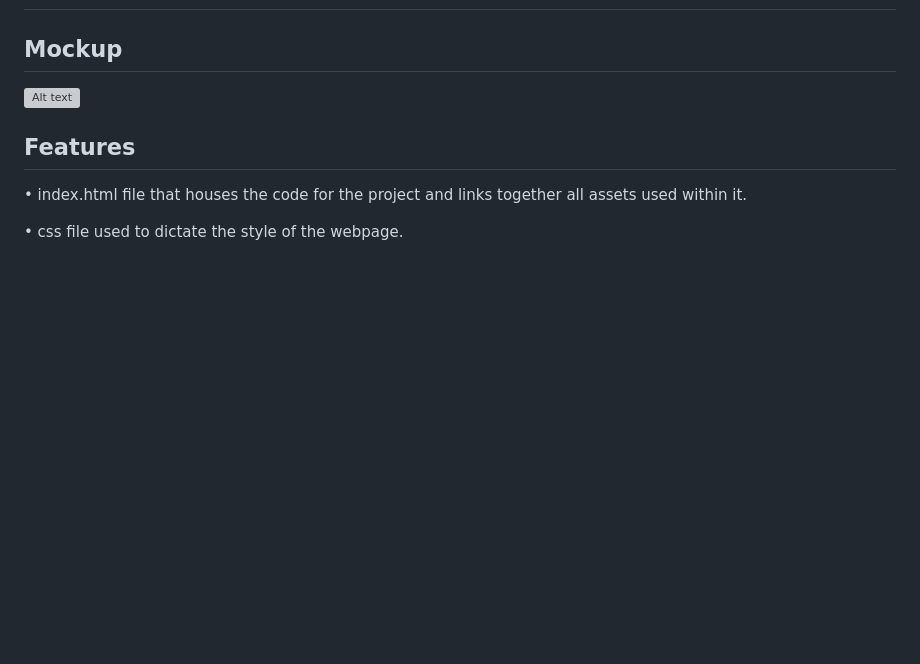
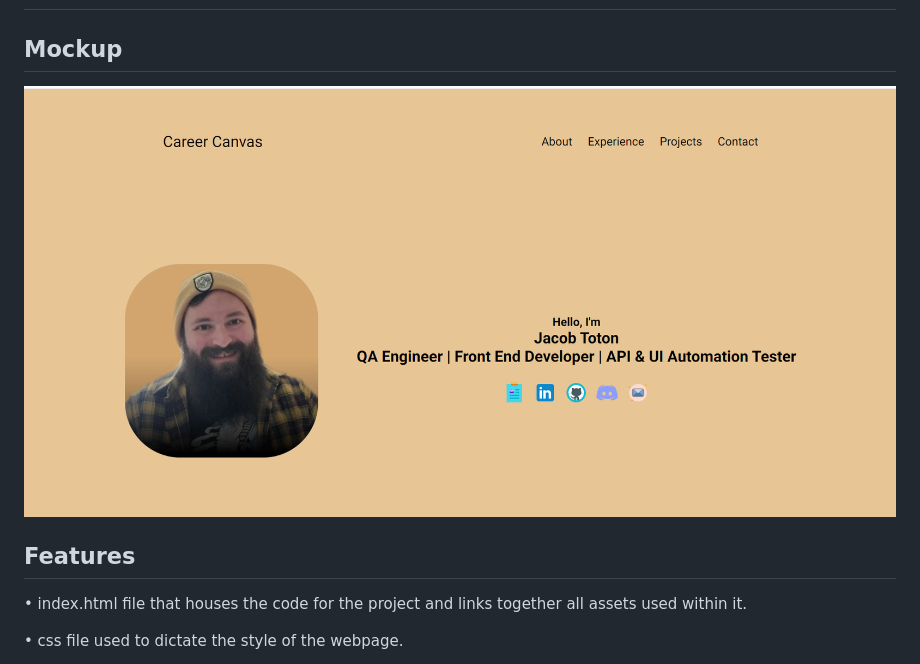
Before and after one commit to JToton/Career-Canvas, a Markdown page: README.md, the part around the change. GitHub-like rendering; blank space fills up the shorter version; grey boxes are pictures that could not be loaded.

Commit message:
Fixed imbedded screenshot
Fixed imbedded screenshot

```diff
--- a/README.md
+++ b/README.md
@@ -66,7 +66,7 @@ Additionally, more information on how lead generation, brand awareness and cost
 
 ## Mockup
 
-![Alt text](assets\images\WebScreenShot/WebScreenShot.PNG)
+![Alt text](assets/images/WebScreenShot/WebScreenShot.PNG)
 
 ## Features
 
```
